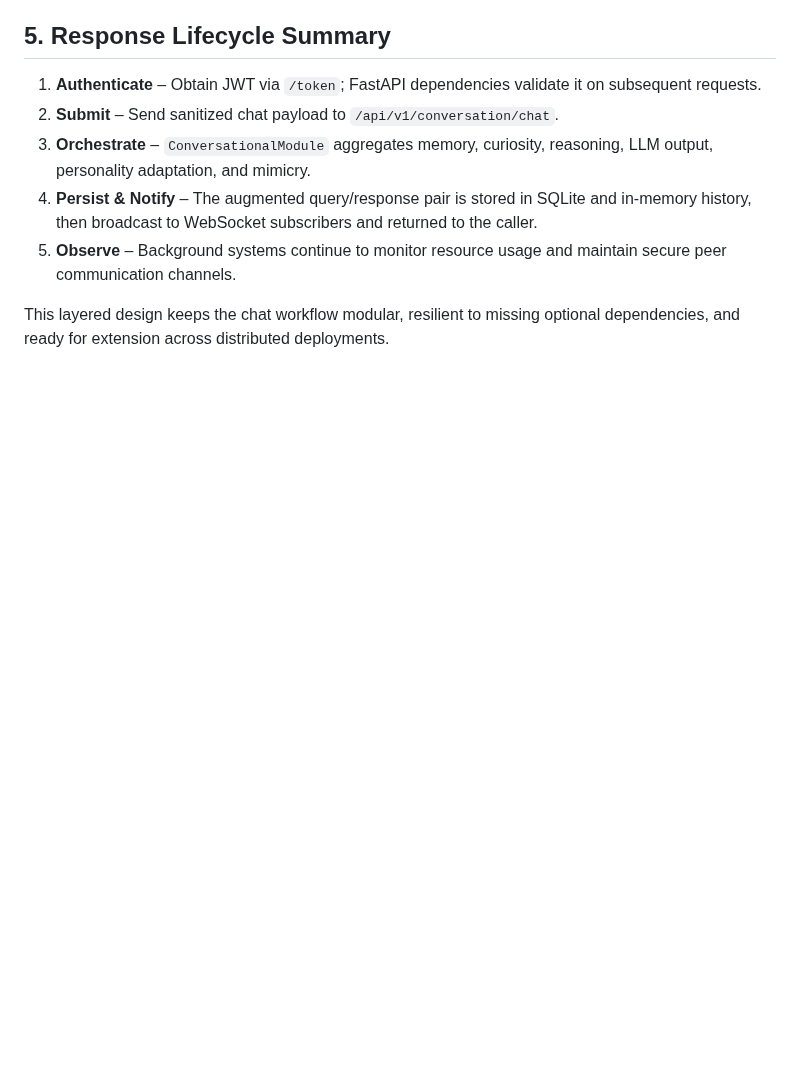
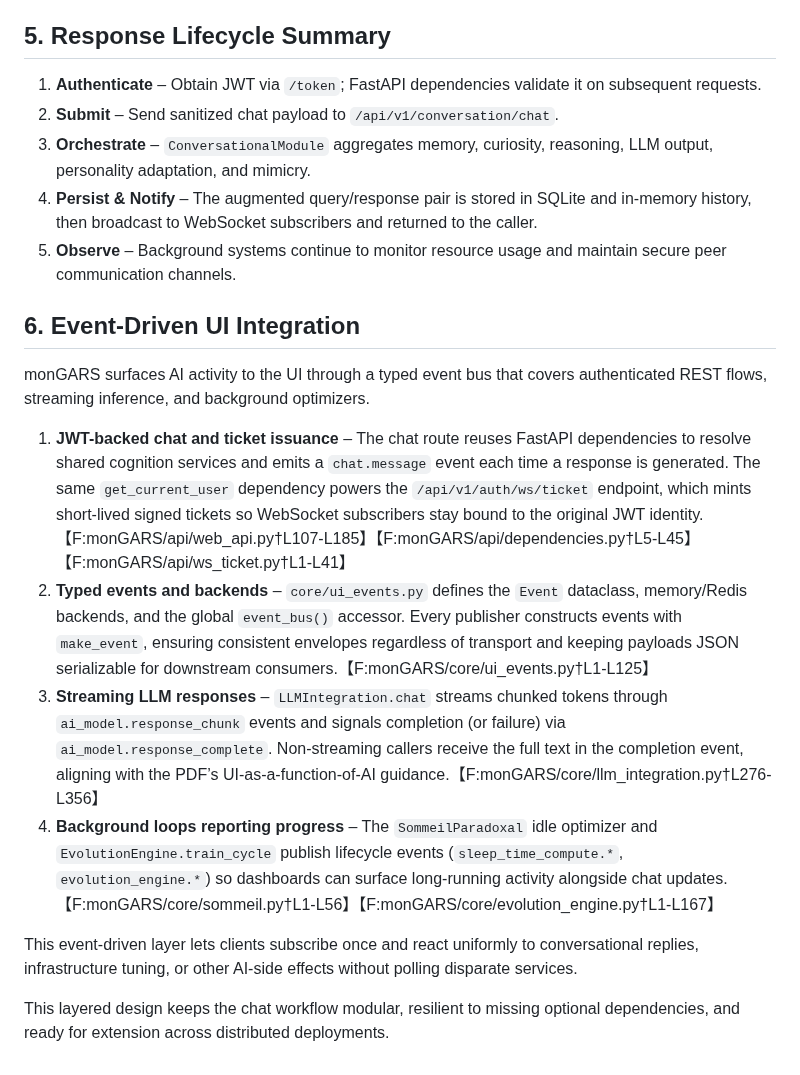
Before and after one commit to ales27pm/monGARS, a Markdown page: docs/conversation_workflow.md, the part around the change. GitHub-like rendering; blank space fills up the shorter version.

Commit message:
Document event-driven UI integration

```diff
--- a/docs/conversation_workflow.md
+++ b/docs/conversation_workflow.md
@@ -54,4 +54,15 @@ The heart of the workflow resides in `ConversationalModule.generate_response`, w
 4. **Persist & Notify** – The augmented query/response pair is stored in SQLite and in-memory history, then broadcast to WebSocket subscribers and returned to the caller.
 5. **Observe** – Background systems continue to monitor resource usage and maintain secure peer communication channels.
 
+## 6. Event-Driven UI Integration
+
+monGARS surfaces AI activity to the UI through a typed event bus that covers authenticated REST flows, streaming inference, and background optimizers.
+
+1. **JWT-backed chat and ticket issuance** – The chat route reuses FastAPI dependencies to resolve shared cognition services and emits a `chat.message` event each time a response is generated. The same `get_current_user` dependency powers the `/api/v1/auth/ws/ticket` endpoint, which mints short-lived signed tickets so WebSocket subscribers stay bound to the original JWT identity.【F:monGARS/api/web_api.py†L107-L185】【F:monGARS/api/dependencies.py†L5-L45】【F:monGARS/api/ws_ticket.py†L1-L41】
+2. **Typed events and backends** – `core/ui_events.py` defines the `Event` dataclass, memory/Redis backends, and the global `event_bus()` accessor. Every publisher constructs events with `make_event`, ensuring consistent envelopes regardless of transport and keeping payloads JSON serializable for downstream consumers.【F:monGARS/core/ui_events.py†L1-L125】
+3. **Streaming LLM responses** – `LLMIntegration.chat` streams chunked tokens through `ai_model.response_chunk` events and signals completion (or failure) via `ai_model.response_complete`. Non-streaming callers receive the full text in the completion event, aligning with the PDF’s UI-as-a-function-of-AI guidance.【F:monGARS/core/llm_integration.py†L276-L356】
+4. **Background loops reporting progress** – The `SommeilParadoxal` idle optimizer and `EvolutionEngine.train_cycle` publish lifecycle events (`sleep_time_compute.*`, `evolution_engine.*`) so dashboards can surface long-running activity alongside chat updates.【F:monGARS/core/sommeil.py†L1-L56】【F:monGARS/core/evolution_engine.py†L1-L167】
+
+This event-driven layer lets clients subscribe once and react uniformly to conversational replies, infrastructure tuning, or other AI-side effects without polling disparate services.
+
 This layered design keeps the chat workflow modular, resilient to missing optional dependencies, and ready for extension across distributed deployments.
```
